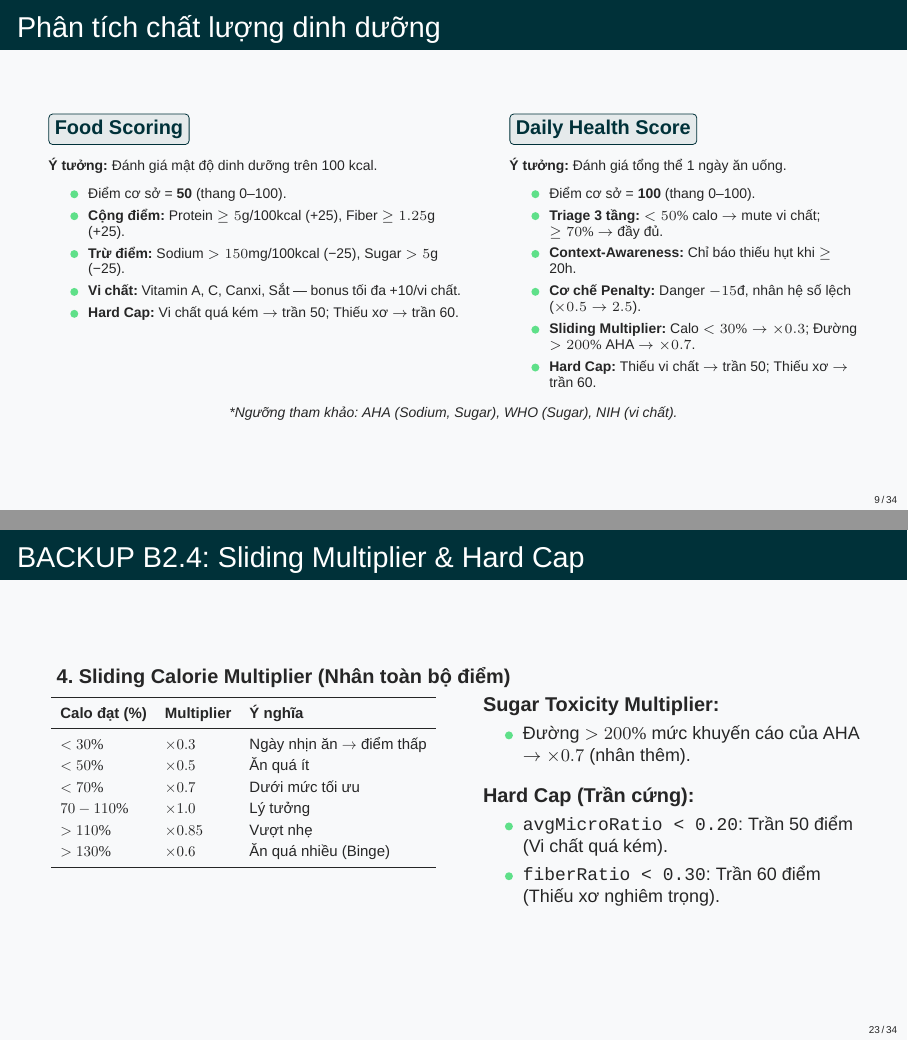
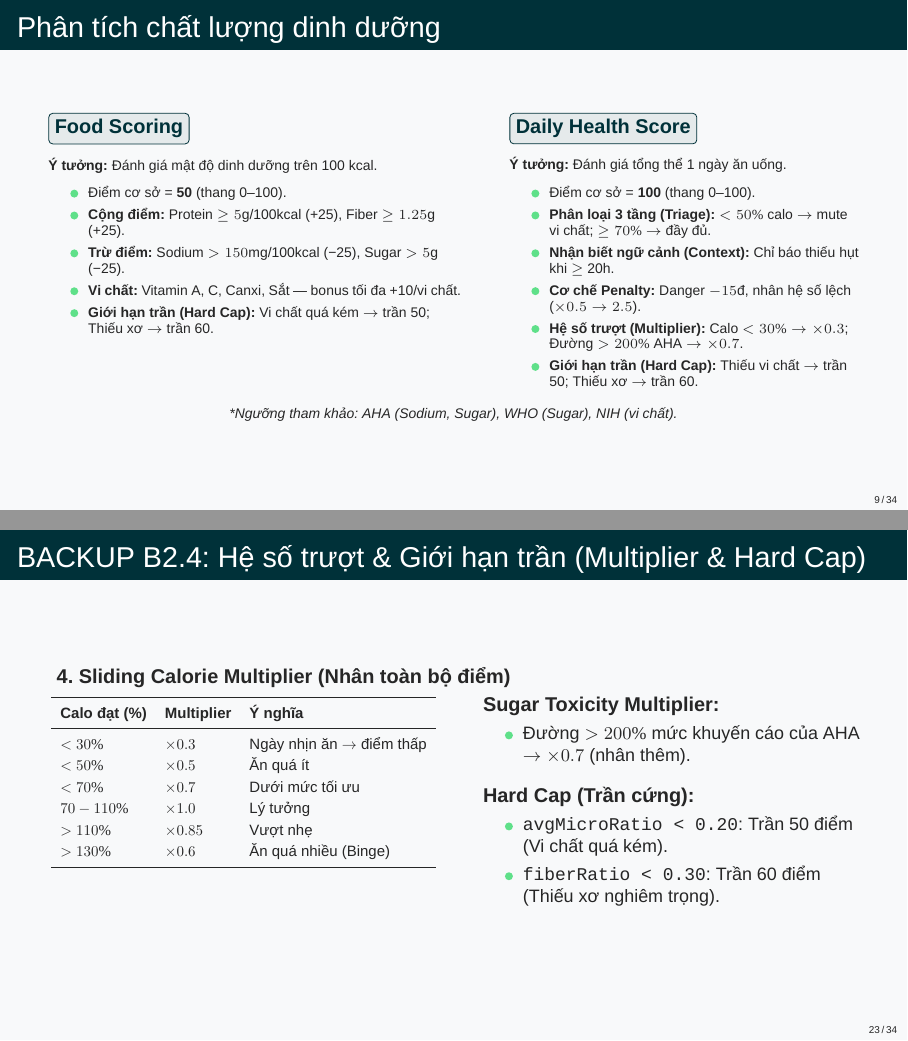
Before and after one commit to truongxuantxa-stack/gfgf, LaTeX slides (slide_baove.tex): pages 9 and 23 of 34, joined at a grey line. Compiled offline with XeLaTeX; a missing font is replaced by an installed copy or a similar font.

Commit message:
refactor: simplify complex jargon to Vietnamese equivalents for easier presentation

```diff
--- a/slide_baove.tex
+++ b/slide_baove.tex
@@ -407,7 +407,7 @@
                 \item \textbf{Cộng điểm:} Protein $\geq 5$g/100kcal (+25), Fiber $\geq 1.25$g (+25).
                 \item \textbf{Trừ điểm:} Sodium $> 150$mg/100kcal (−25), Sugar $> 5$g (−25).
                 \item \textbf{Vi chất:} Vitamin A, C, Canxi, Sắt — bonus tối đa +10/vi chất.
-                \item \textbf{Hard Cap:} Vi chất quá kém $\rightarrow$ trần 50; Thiếu xơ $\rightarrow$ trần 60.
+                \item \textbf{Giới hạn trần (Hard Cap):} Vi chất quá kém $\rightarrow$ trần 50; Thiếu xơ $\rightarrow$ trần 60.
             \end{itemize}
         \end{column}
 
@@ -420,11 +420,11 @@
             \vspace{0.1cm}
             \begin{itemize}
                 \item Điểm cơ sở = \textbf{100} (thang 0--100).
-                \item \textbf{Triage 3 tầng:} $< 50\%$ calo $\rightarrow$ mute vi chất; $\geq 70\%$ $\rightarrow$ đầy đủ.
-                \item \textbf{Context-Awareness:} Chỉ báo thiếu hụt khi $\geq$ 20h.
+                \item \textbf{Phân loại 3 tầng (Triage):} $< 50\%$ calo $\rightarrow$ mute vi chất; $\geq 70\%$ $\rightarrow$ đầy đủ.
+                \item \textbf{Nhận biết ngữ cảnh (Context):} Chỉ báo thiếu hụt khi $\geq$ 20h.
                 \item \textbf{Cơ chế Penalty:} Danger $-15$đ, nhân hệ số lệch ($\times 0.5 \rightarrow 2.5$).
-                \item \textbf{Sliding Multiplier:} Calo $< 30\% \rightarrow \times 0.3$; Đường $> 200\%$ AHA $\rightarrow \times 0.7$.
-                \item \textbf{Hard Cap:} Thiếu vi chất $\rightarrow$ trần 50; Thiếu xơ $\rightarrow$ trần 60.
+                \item \textbf{Hệ số trượt (Multiplier):} Calo $< 30\% \rightarrow \times 0.3$; Đường $> 200\%$ AHA $\rightarrow \times 0.7$.
+                \item \textbf{Giới hạn trần (Hard Cap):} Thiếu vi chất $\rightarrow$ trần 50; Thiếu xơ $\rightarrow$ trần 60.
             \end{itemize}
         \end{column}
     \end{columns}
@@ -750,8 +750,8 @@
 \end{frame}
 
 % --- BACKUP B2 ---
-\begin{frame}{BACKUP B2.1: Thuật toán Chấm Điểm — Triage 3 Tầng}
-    \textbf{1. Kiến trúc thuật toán — Triage 3 Tầng (Calorie-Gated)}
+\begin{frame}{BACKUP B2.1: Thuật toán Chấm Điểm — Phân loại 3 tầng (Triage)}
+    \textbf{1. Kiến trúc thuật toán — Phân loại 3 tầng (Calorie-Gated)}
     \vspace{0.1cm}
 
     \textbf{Ý tưởng cốt lõi:} Không có ý nghĩa cảnh báo "thiếu Vitamin C" khi người dùng mới ăn 300 kcal (dưới 50\% mục tiêu). Cần ưu tiên cảnh báo theo tháp nhu cầu.
@@ -796,8 +796,8 @@
     \textit{$\rightarrow$ Phản ánh chính xác mức độ nghiêm trọng của sự thiếu hụt/dư thừa.}
 \end{frame}
 
-\begin{frame}[fragile]{BACKUP B2.3: Context-Awareness}
-    \textbf{3. Context-Awareness — Nhận biết ngữ cảnh thời gian thực}
+\begin{frame}[fragile]{BACKUP B2.3: Nhận biết ngữ cảnh (Context-Awareness)}
+    \textbf{3. Nhận biết ngữ cảnh (Context-Awareness) — Xử lý theo thời gian thực}
     \vspace{0.1cm}
 
     \begin{block}{\small Cổng logic kiểm tra cảnh báo thiếu hụt}
@@ -816,7 +816,7 @@
     \end{itemize}
 \end{frame}
 
-\begin{frame}{BACKUP B2.4: Sliding Multiplier \& Hard Cap}
+\begin{frame}{BACKUP B2.4: Hệ số trượt \& Giới hạn trần (Multiplier \& Hard Cap)}
     \textbf{4. Sliding Calorie Multiplier (Nhân toàn bộ điểm)}
 
     \begin{columns}[T]
```
Also changed, not shown: slide_baove.tex (2 more changed lines).
